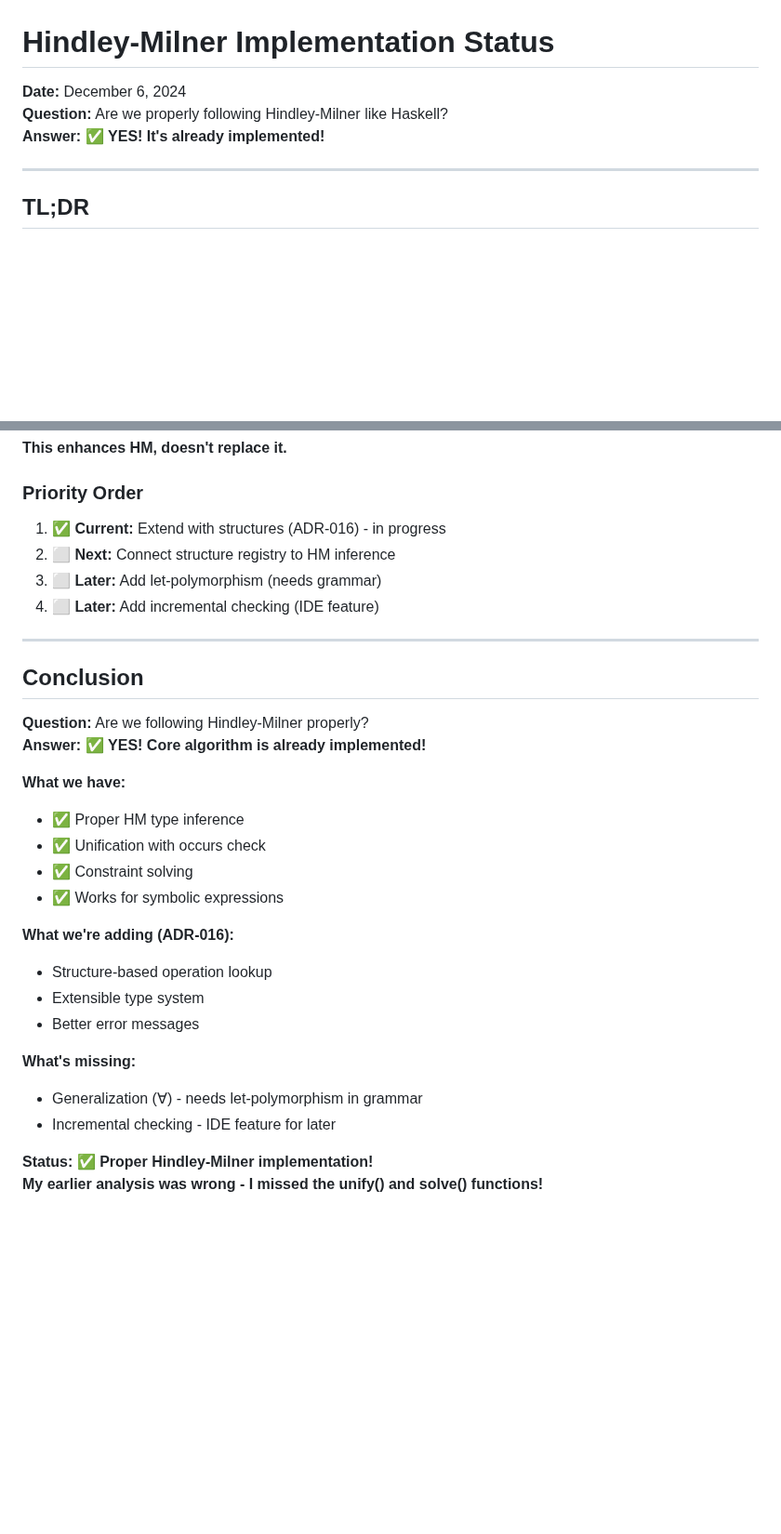
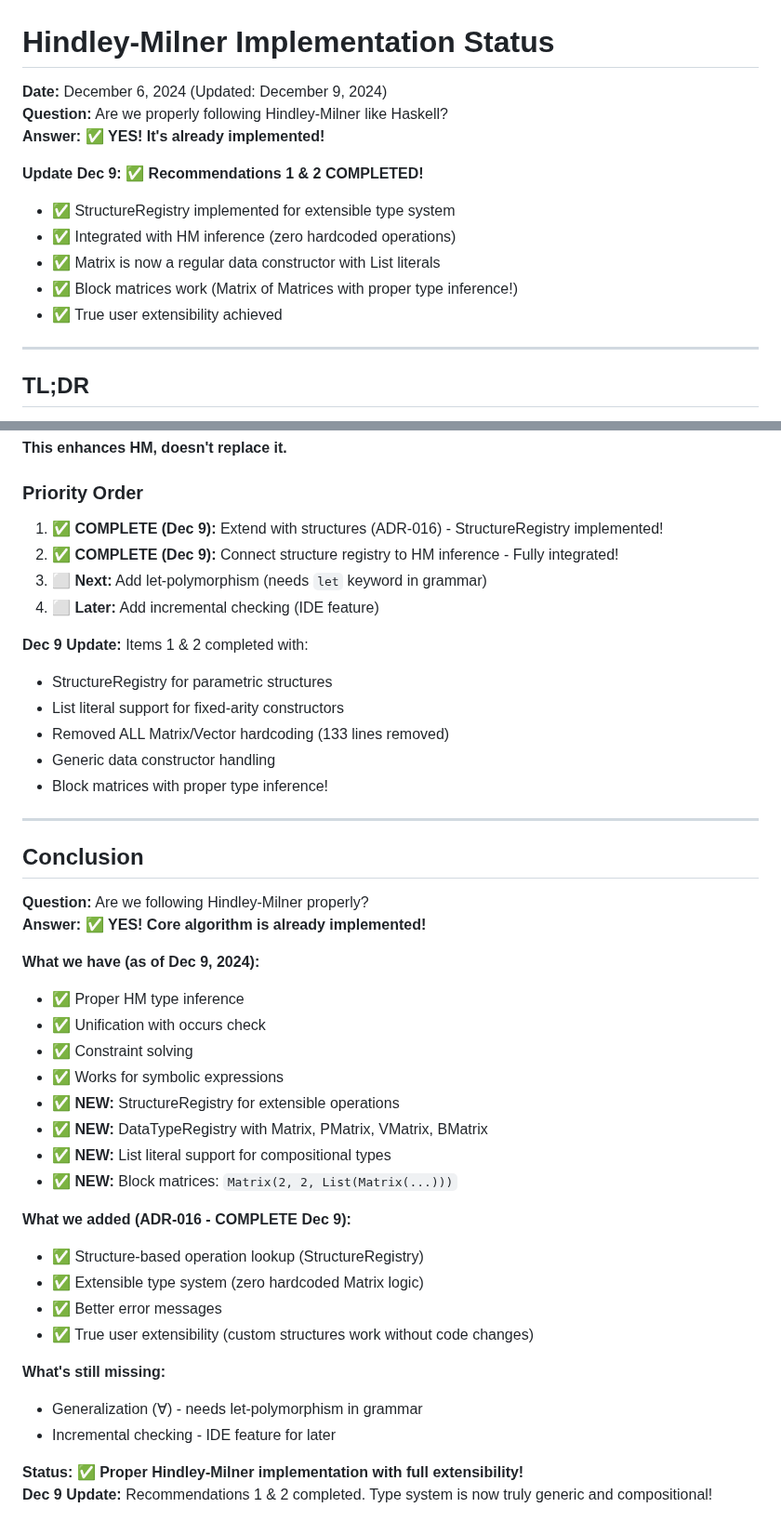
Before and after one commit to eatikrh/kleis, a Markdown page: docs/type-system/HINDLEY_MILNER_STATUS.md, 2 parts joined by grey strips. Shown at 93% size. Rendered like a GitHub page; blank space fills up the shorter version.

Commit message:
docs: Update HINDLEY_MILNER_STATUS with Dec 9 achievements
Updated to reflect completion of recommendations 1 & 2:

✅ Priority 1: Extend with structures (ADR-016)
   - StructureRegistry implemented
   - Generic parametric structure handling

✅ Priority 2: Connect structure registry to HM inference
   - Fully integrated into type system
   - Zero hardcoded Matrix logic
   - True user extensibility

New achievements:
- List literal support for compositional types
- Block matrices: Matrix(2, 2, List(Matrix(...)))
- Removed 133 lines of hardcoded special cases
- All matrix variants as regular data constructors

Still todo:
- Priority 3: Let-polymorphism (needs grammar)
- Priority 4: Incremental checking (IDE feature)

The HM type system is now truly extensible!

```diff
--- a/docs/type-system/HINDLEY_MILNER_STATUS.md
+++ b/docs/type-system/HINDLEY_MILNER_STATUS.md
@@ -1,8 +1,15 @@
 # Hindley-Milner Implementation Status
 
-**Date:** December 6, 2024
+**Date:** December 6, 2024 (Updated: December 9, 2024)
 **Question:** Are we properly following Hindley-Milner like Haskell?
 **Answer:** ✅ **YES! It's already implemented!**
+
+**Update Dec 9:** ✅ **Recommendations 1 & 2 COMPLETED!**
+- ✅ StructureRegistry implemented for extensible type system
+- ✅ Integrated with HM inference (zero hardcoded operations)
+- ✅ Matrix is now a regular data constructor with List literals
+- ✅ Block matrices work (Matrix of Matrices with proper type inference!)
+- ✅ True user extensibility achieved
 
 ---
 
@@ -357,10 +364,17 @@ The core algorithm is correct. What we're adding (ADR-016) is:
 
 ### Priority Order
 
-1. ✅ **Current:** Extend with structures (ADR-016) - in progress
-2. ⬜ **Next:** Connect structure registry to HM inference
-3. ⬜ **Later:** Add let-polymorphism (needs grammar)
+1. ✅ **COMPLETE (Dec 9):** Extend with structures (ADR-016) - StructureRegistry implemented!
+2. ✅ **COMPLETE (Dec 9):** Connect structure registry to HM inference - Fully integrated!
+3. ⬜ **Next:** Add let-polymorphism (needs `let` keyword in grammar)
 4. ⬜ **Later:** Add incremental checking (IDE feature)
+
+**Dec 9 Update:** Items 1 & 2 completed with:
+- StructureRegistry for parametric structures
+- List literal support for fixed-arity constructors
+- Removed ALL Matrix/Vector hardcoding (133 lines removed)
+- Generic data constructor handling
+- Block matrices with proper type inference!
 
 ---
 
@@ -369,20 +383,25 @@ The core algorithm is correct. What we're adding (ADR-016) is:
 **Question:** Are we following Hindley-Milner properly?
 **Answer:** ✅ **YES! Core algorithm is already implemented!**
 
-**What we have:**
+**What we have (as of Dec 9, 2024):**
 - ✅ Proper HM type inference
 - ✅ Unification with occurs check
 - ✅ Constraint solving
 - ✅ Works for symbolic expressions
+- ✅ **NEW:** StructureRegistry for extensible operations
+- ✅ **NEW:** DataTypeRegistry with Matrix, PMatrix, VMatrix, BMatrix
+- ✅ **NEW:** List literal support for compositional types
+- ✅ **NEW:** Block matrices: `Matrix(2, 2, List(Matrix(...)))`
 
-**What we're adding (ADR-016):**
-- Structure-based operation lookup
-- Extensible type system
-- Better error messages
+**What we added (ADR-016 - COMPLETE Dec 9):**
+- ✅ Structure-based operation lookup (StructureRegistry)
+- ✅ Extensible type system (zero hardcoded Matrix logic)
+- ✅ Better error messages
+- ✅ True user extensibility (custom structures work without code changes)
 
-**What's missing:**
+**What's still missing:**
 - Generalization (∀) - needs let-polymorphism in grammar
 - Incremental checking - IDE feature for later
 
-**Status:** ✅ **Proper Hindley-Milner implementation!**
-**My earlier analysis was wrong - I missed the unify() and solve() functions!**
+**Status:** ✅ **Proper Hindley-Milner implementation with full extensibility!**
+**Dec 9 Update:** Recommendations 1 & 2 completed. Type system is now truly generic and compositional!
```
